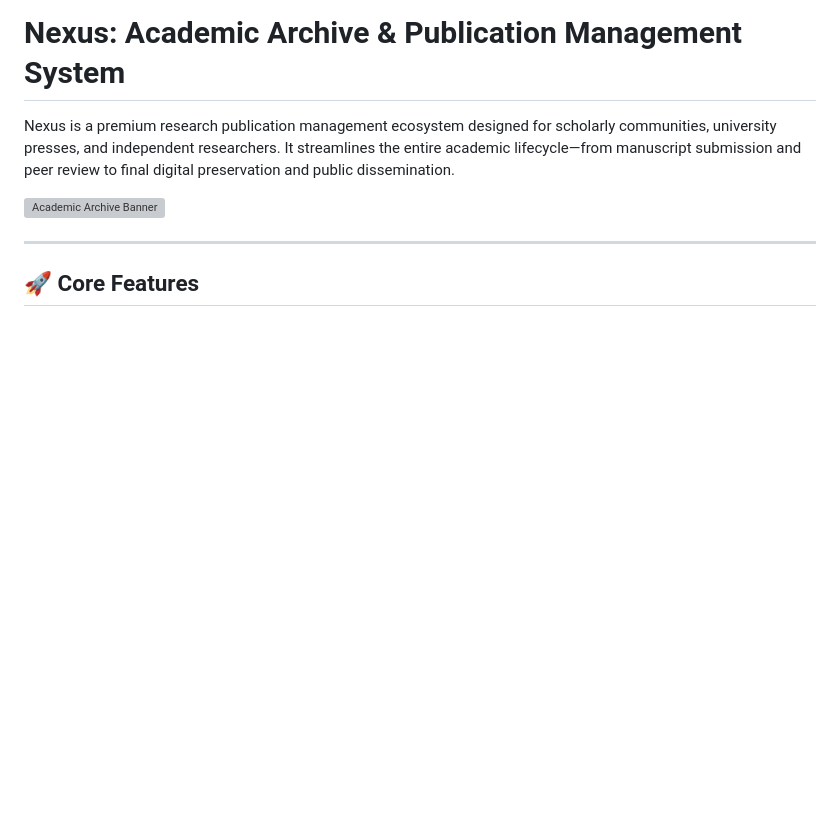
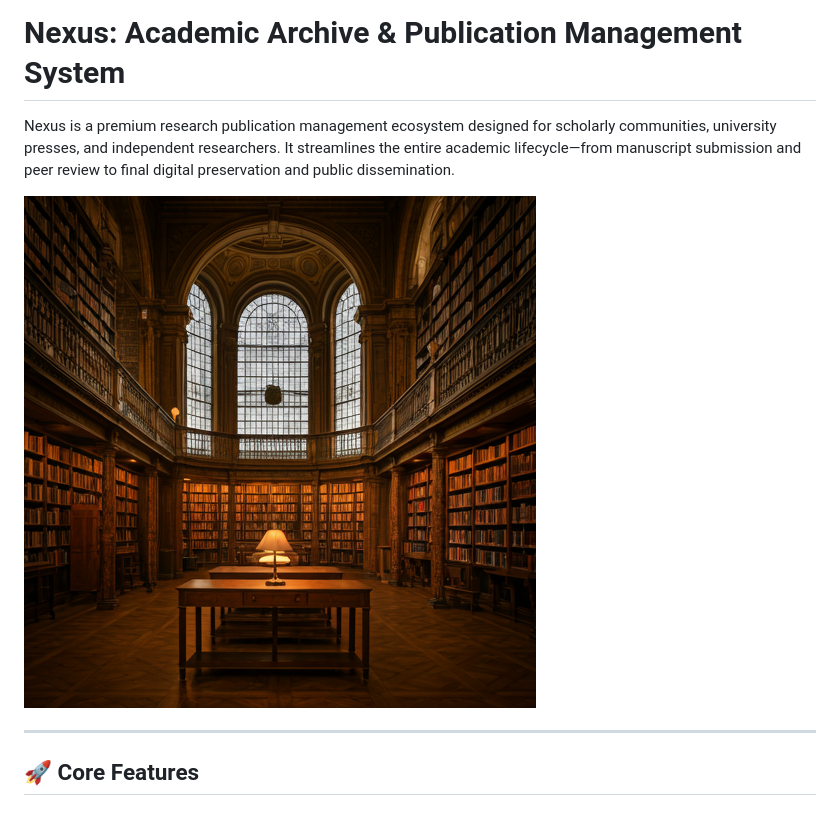
Before and after one commit to PREMRAJESH/Academic-Archive, a Markdown page: README.md, the part around the change. Drawn GitHub-style; blank space fills up the shorter version; grey boxes are pictures that could not be loaded.

Commit message:
Fix image path in README.md

```diff
--- a/README.md
+++ b/README.md
@@ -2,7 +2,7 @@
 
 Nexus is a premium research publication management ecosystem designed for scholarly communities, university presses, and independent researchers. It streamlines the entire academic lifecycle—from manuscript submission and peer review to final digital preservation and public dissemination.
 
-![Academic Archive Banner](Nexus/assets/images/hero-library.png)
+![Academic Archive Banner](nexus/assets/images/hero-library.png)
 
 ---
 
```
